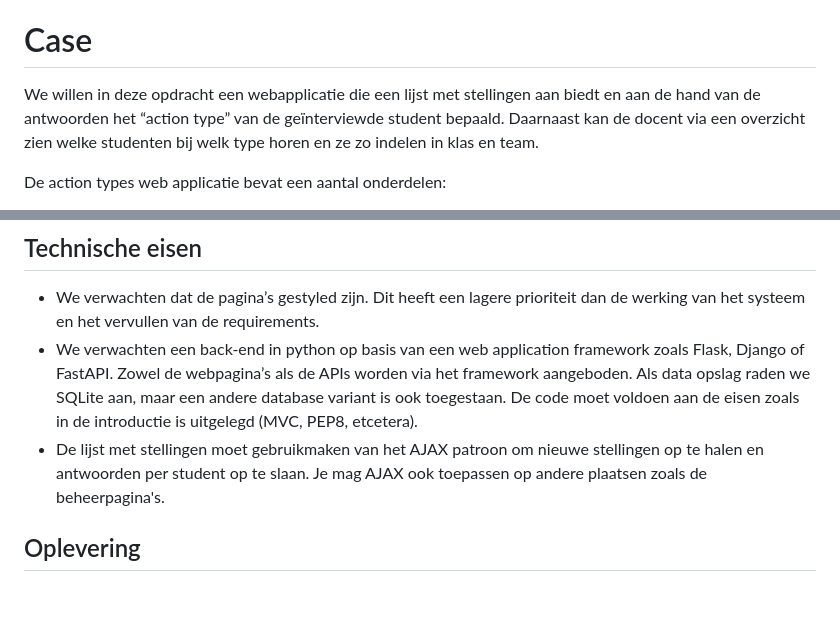
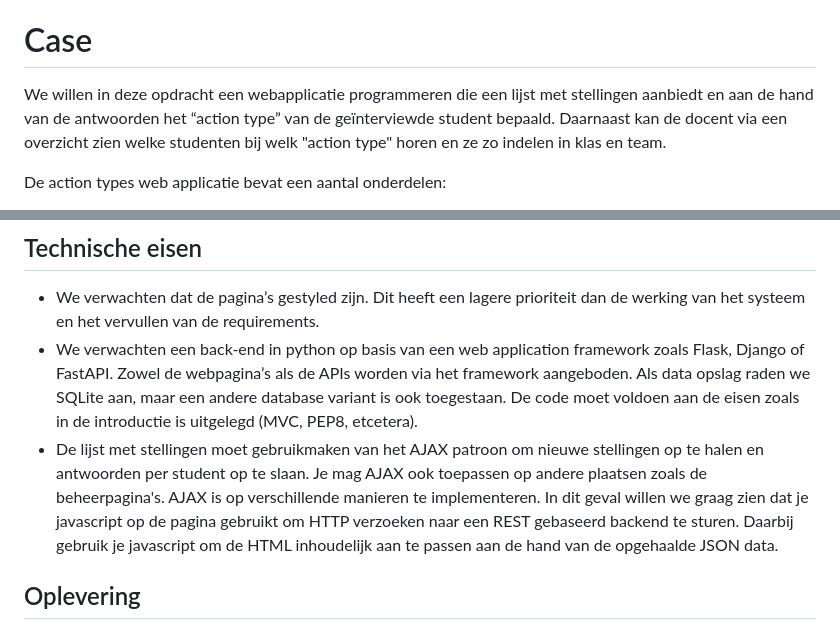
Before and after one commit to SimoneCalf/WP3, a Markdown page: CASUS.md, 2 parts joined by grey strips. Drawn GitHub-style; blank space fills up the shorter version.

```diff
--- a/CASUS.md
+++ b/CASUS.md
@@ -32,7 +33,7 @@ We verwachten dat voordat je aan deze opdracht begint je tenminste basale kennis
 
 # Case
 
-We willen in deze opdracht een webapplicatie die een lijst met stellingen aan biedt en aan de hand van de antwoorden het “action type” van de geïnterviewde student bepaald. Daarnaast kan de docent via een overzicht zien welke studenten bij welk type horen en ze zo indelen in klas en team.
+We willen in deze opdracht een webapplicatie programmeren die een lijst met stellingen aanbiedt en aan de hand van de antwoorden het “action type” van de geïnterviewde student bepaald. Daarnaast kan de docent via een overzicht zien welke studenten bij welk "action type" horen en ze zo indelen in klas en team.
 
 De action types web applicatie bevat een aantal onderdelen:
 * Een frontend waarin een student zijn studentnummer opgeeft. Vervolgens moet de student uit twee stellingen kiezen - en dat 20x herhalen. Om het ophalen van deze stellingen snel te houden willen we hier gebruik maken van **javascript** om met het **AJAX** patroon na ieder antwoord de volgende stelling op te halen.
@@ -134,7 +151,7 @@ Optioneel: indien mogelijk zouden we graag later nieuwe versies van deze bestand
 ## Technische eisen
 * We verwachten dat de pagina’s gestyled zijn. Dit heeft een lagere prioriteit dan de werking van het systeem en het vervullen van de requirements.
 * We verwachten een back-end in python op basis van een web application framework zoals Flask, Django of FastAPI. Zowel de webpagina’s als de APIs worden via het framework aangeboden. Als data opslag raden we SQLite aan, maar een andere database variant is ook toegestaan. De code moet voldoen aan de eisen zoals in de introductie is uitgelegd (MVC, PEP8, etcetera).
-* De lijst met stellingen moet gebruikmaken van het AJAX patroon om nieuwe stellingen op te halen en antwoorden per student op te slaan. Je mag AJAX ook toepassen op andere plaatsen zoals de beheerpagina's.
+* De lijst met stellingen moet gebruikmaken van het AJAX patroon om nieuwe stellingen op te halen en antwoorden per student op te slaan. Je mag AJAX ook toepassen op andere plaatsen zoals de beheerpagina's. AJAX is op verschillende manieren te implementeren. In dit geval willen we graag zien dat je javascript op de pagina gebruikt om HTTP verzoeken naar een REST gebaseerd backend te sturen. Daarbij gebruik je javascript om de HTML inhoudelijk aan te passen aan de hand van de opgehaalde JSON data.
 
 ## Oplevering
 De inleverdatum is uiterlijk de donderdag in de OP3 inhaalweek in onderwijs periode 4. Als oplevering verwachten we de volgende zaken:
```
Also changed, not shown: other parts of CASUS.md (+27 -10 lines).
